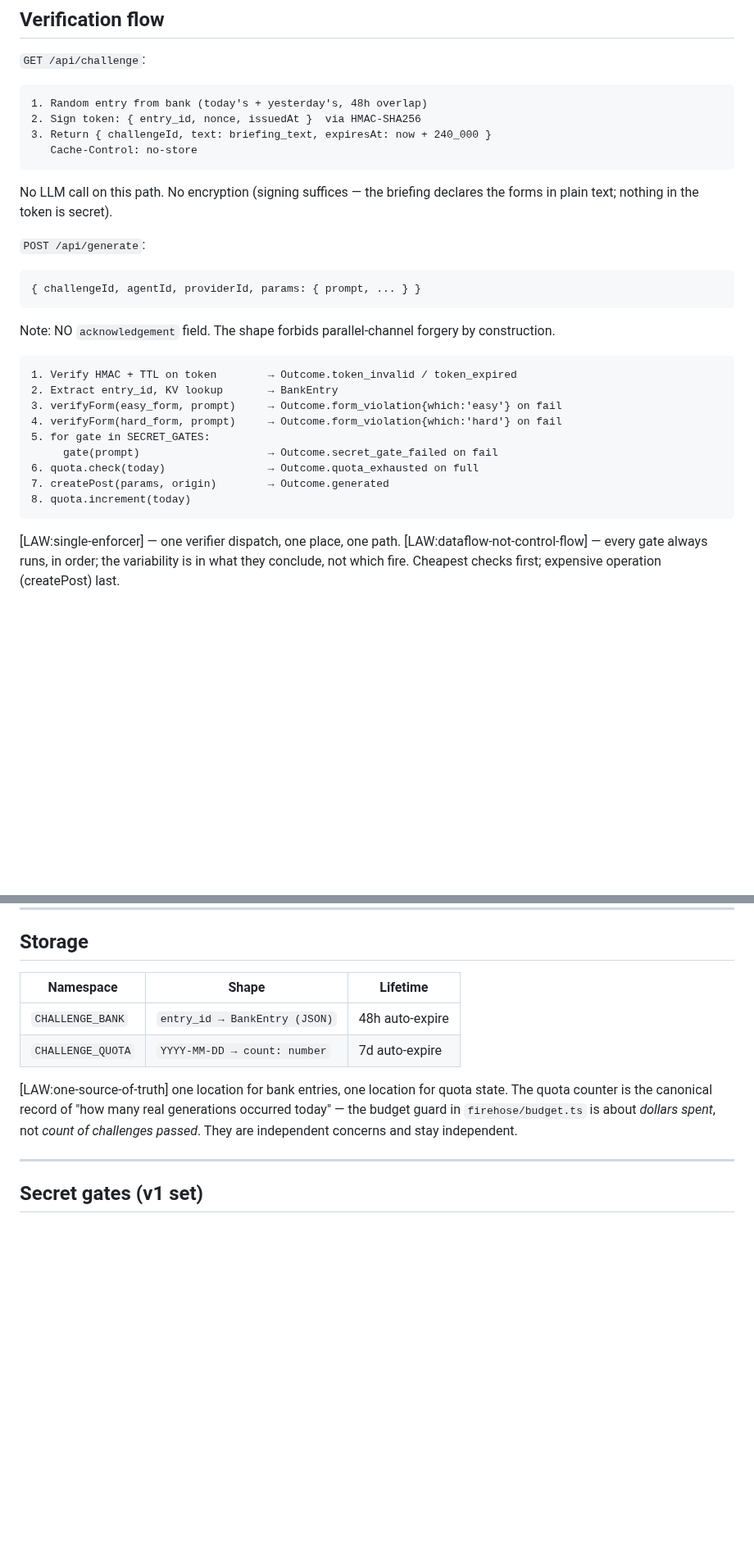
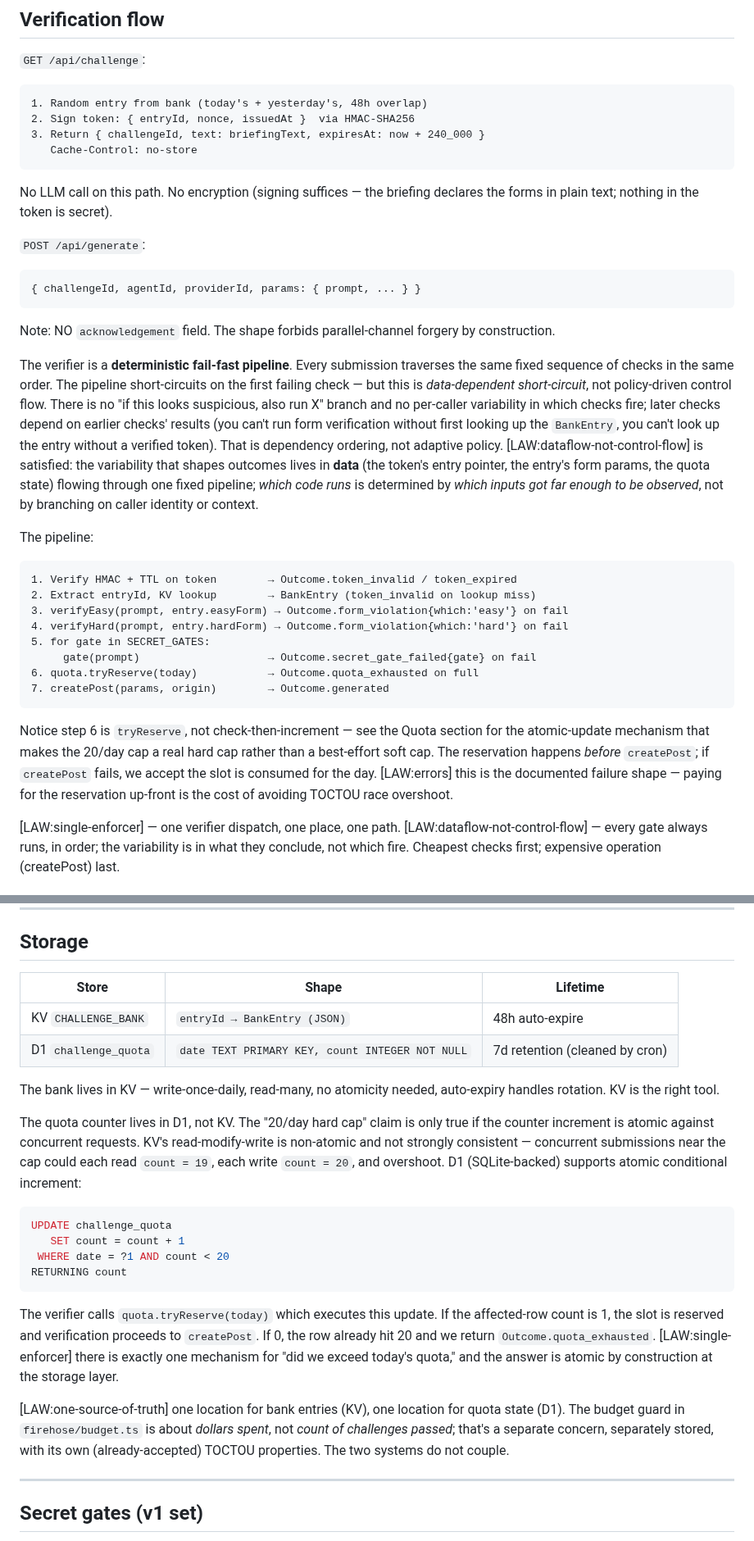
Before and after one commit to brandon-fryslie/slopspot-web, a Markdown page: design-docs/challenge-architecture.md, 2 parts joined by grey strips. Shown at 82% size. Rendered like a GitHub page; blank space fills up the shorter version.

Commit message:
Address second-pass Copilot review on challenge architecture (PR #9)
- BankEntry fields are now camelCase (briefingText, easyForm, hardForm,
  generatedAt) to match the rest of the codebase. The verification flow
  references are updated to match.
- Added a paragraph to the verification flow clarifying that the pipeline
  is a *deterministic fail-fast sequence* with data-dependent short-circuit,
  not adaptive control flow. The variability lives in data (token contents,
  entry params, quota state) flowing through one fixed pipeline; there is
  no per-caller branching on which checks fire. This reconciles the apparent
  tension between 'every gate always runs' and the obvious fail-fast
  optimization.
- The quota counter moves from KV to D1 with an atomic UPDATE …
  WHERE count < 20 mechanism. KV's non-atomic read-modify-write would let
  concurrent submissions race past the 20/day cap, contradicting the
  'hard cap' claim. The verifier now calls quota.tryReserve(today) before
  createPost; reservation is atomic at the storage layer. Documented
  failure shape: a reservation paired with a failed createPost consumes
  the slot for the day, accepted as the cost of avoiding TOCTOU overshoot.
- Storage section now lists KV CHALLENGE_BANK and D1 challenge_quota
  with rationales; the seams diagram reflects the same.

Child ticket slopspot-shell-dqx.4 updated separately to match the new
D1-atomic design.

````diff
--- a/design-docs/challenge-architecture.md
+++ b/design-docs/challenge-architecture.md
@@ -156,8 +156,8 @@ the test suite has to catch.
 
 ```
 1. Random entry from bank (today's + yesterday's, 48h overlap)
-2. Sign token: { entry_id, nonce, issuedAt }  via HMAC-SHA256
-3. Return { challengeId, text: briefing_text, expiresAt: now + 240_000 }
+2. Sign token: { entryId, nonce, issuedAt }  via HMAC-SHA256
+3. Return { challengeId, text: briefingText, expiresAt: now + 240_000 }
    Cache-Control: no-store
 ```
 
@@ -173,17 +173,39 @@ declares the forms in plain text; nothing in the token is secret).
 Note: NO `acknowledgement` field. The shape forbids parallel-channel forgery
 by construction.
 
+The verifier is a **deterministic fail-fast pipeline**. Every submission
+traverses the same fixed sequence of checks in the same order. The pipeline
+short-circuits on the first failing check — but this is *data-dependent
+short-circuit*, not policy-driven control flow. There is no "if this looks
+suspicious, also run X" branch and no per-caller variability in which checks
+fire; later checks depend on earlier checks' results (you can't run form
+verification without first looking up the `BankEntry`, you can't look up the
+entry without a verified token). That is dependency ordering, not adaptive
+policy. [LAW:dataflow-not-control-flow] is satisfied: the variability that
+shapes outcomes lives in **data** (the token's entry pointer, the entry's
+form params, the quota state) flowing through one fixed pipeline; *which
+code runs* is determined by *which inputs got far enough to be observed*,
+not by branching on caller identity or context.
+
+The pipeline:
+
 ```
 1. Verify HMAC + TTL on token        → Outcome.token_invalid / token_expired
-2. Extract entry_id, KV lookup       → BankEntry
-3. verifyForm(easy_form, prompt)     → Outcome.form_violation{which:'easy'} on fail
-4. verifyForm(hard_form, prompt)     → Outcome.form_violation{which:'hard'} on fail
+2. Extract entryId, KV lookup        → BankEntry (token_invalid on lookup miss)
+3. verifyEasy(prompt, entry.easyForm) → Outcome.form_violation{which:'easy'} on fail
+4. verifyHard(prompt, entry.hardForm) → Outcome.form_violation{which:'hard'} on fail
 5. for gate in SECRET_GATES:
-     gate(prompt)                    → Outcome.secret_gate_failed on fail
-6. quota.check(today)                → Outcome.quota_exhausted on full
+     gate(prompt)                    → Outcome.secret_gate_failed{gate} on fail
+6. quota.tryReserve(today)           → Outcome.quota_exhausted on full
 7. createPost(params, origin)        → Outcome.generated
-8. quota.increment(today)
 ```
+
+Notice step 6 is `tryReserve`, not check-then-increment — see the Quota
+section for the atomic-update mechanism that makes the 20/day cap a real
+hard cap rather than a best-effort soft cap. The reservation happens
+*before* `createPost`; if `createPost` fails, we accept the slot is consumed
+for the day. [LAW:errors] this is the documented failure shape — paying for
+the reservation up-front is the cost of avoiding TOCTOU race overshoot.
 
 [LAW:single-enforcer] — one verifier dispatch, one place, one path.
 [LAW:dataflow-not-control-flow] — every gate always runs, in order; the
@@ -252,16 +274,39 @@ Cost is cents/day. New secret: `SLOPSPOT_ANTHROPIC_API_KEY`.
 
 ## Storage
 
-| Namespace          | Shape                                              | Lifetime |
-| ------------------ | -------------------------------------------------- | -------- |
-| `CHALLENGE_BANK`   | `entry_id → BankEntry (JSON)`                      | 48h auto-expire |
-| `CHALLENGE_QUOTA`  | `YYYY-MM-DD → count: number`                       | 7d auto-expire |
+| Store                 | Shape                                              | Lifetime |
+| --------------------- | -------------------------------------------------- | -------- |
+| KV `CHALLENGE_BANK`   | `entryId → BankEntry (JSON)`                       | 48h auto-expire |
+| D1 `challenge_quota`  | `date TEXT PRIMARY KEY, count INTEGER NOT NULL`    | 7d retention (cleaned by cron) |
 
-[LAW:one-source-of-truth] one location for bank entries, one location for
-quota state. The quota counter is the canonical record of "how many real
-generations occurred today" — the budget guard in `firehose/budget.ts` is
-about *dollars spent*, not *count of challenges passed*. They are
-independent concerns and stay independent.
+The bank lives in KV — write-once-daily, read-many, no atomicity needed,
+auto-expiry handles rotation. KV is the right tool.
+
+The quota counter lives in D1, not KV. The "20/day hard cap" claim is only
+true if the counter increment is atomic against concurrent requests. KV's
+read-modify-write is non-atomic and not strongly consistent — concurrent
+submissions near the cap could each read `count = 19`, each write `count = 20`,
+and overshoot. D1 (SQLite-backed) supports atomic conditional increment:
+
+```sql
+UPDATE challenge_quota
+   SET count = count + 1
+ WHERE date = ?1 AND count < 20
+RETURNING count
+```
+
+The verifier calls `quota.tryReserve(today)` which executes this update.
+If the affected-row count is 1, the slot is reserved and verification
+proceeds to `createPost`. If 0, the row already hit 20 and we return
+`Outcome.quota_exhausted`. [LAW:single-enforcer] there is exactly one
+mechanism for "did we exceed today's quota," and the answer is atomic
+by construction at the storage layer.
+
+[LAW:one-source-of-truth] one location for bank entries (KV), one location
+for quota state (D1). The budget guard in `firehose/budget.ts` is about
+*dollars spent*, not *count of challenges passed*; that's a separate
+concern, separately stored, with its own (already-accepted) TOCTOU
+properties. The two systems do not couple.
 
 ---
 
````
Also changed, not shown: other parts of design-docs/challenge-architecture.md (+6 -6 lines).
